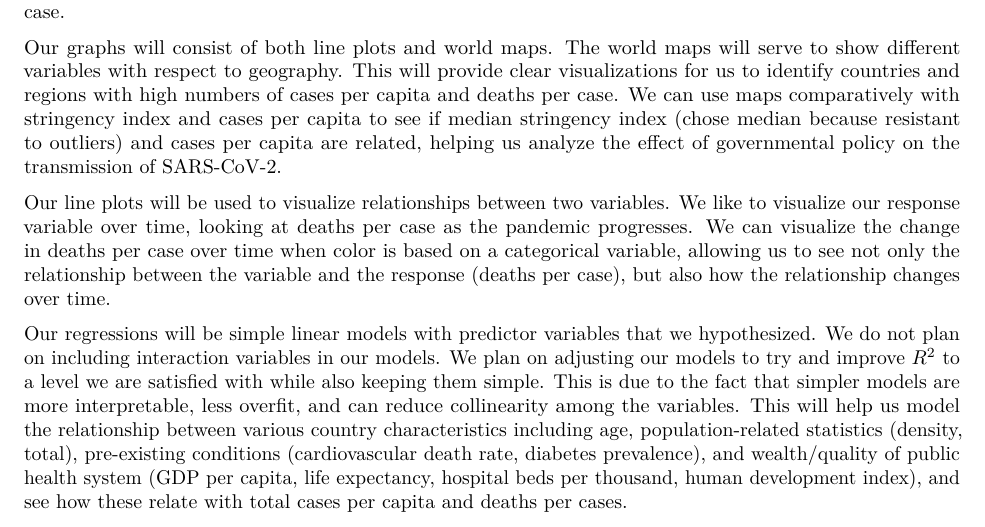
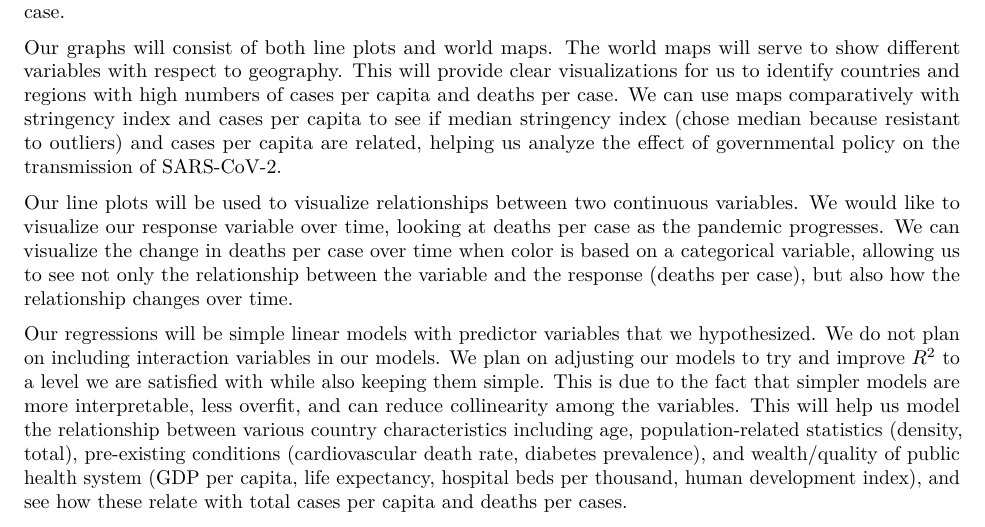
Before and after one commit to frankwillard/Statistical-Analysis-of-the-Prevalence-and-Proliferation-of-SARS-CoV-2, an R Markdown document (final-report.rmd): part of page 2 of 8, cut so that both start at the same text. Rendered offline with R 4.5, knitr and Pandoc, then LaTeX, with nearby package versions; some code elsewhere in the file could not run offline; common packages that the code uses without loading them are loaded.

Commit message:
Finalized Methodology

```diff
--- a/final-report.rmd
+++ b/final-report.rmd
@@ -51,7 +51,7 @@ We will attempt to answer all of our research questions and hypotheses with simi
 
 Our graphs will consist of both line plots and world maps. The world maps will serve to show different variables with respect to geography. This will provide clear visualizations for us to identify countries and regions with high numbers of cases per capita and deaths per case. We can use maps comparatively with stringency index and cases per capita to see if median stringency index (chose median because resistant to outliers) and cases per capita are related, helping us analyze the effect of governmental policy on the transmission of SARS-CoV-2.
 
-Our line plots will be used to visualize relationships between two variables. We like to visualize our response variable over time, looking at deaths per case as the pandemic progresses. We can visualize the change in deaths per case over time when color is based on a categorical variable, allowing us to see not only the relationship between the variable and the response (deaths per case), but also how the relationship changes over time.
+Our line plots will be used to visualize relationships between two continuous variables. We would like to visualize our response variable over time, looking at deaths per case as the pandemic progresses. We can visualize the change in deaths per case over time when color is based on a categorical variable, allowing us to see not only the relationship between the variable and the response (deaths per case), but also how the relationship changes over time.
 
 Our regressions will be simple linear models with predictor variables that we hypothesized. We do not plan on including interaction variables in our models. We plan on adjusting our models to try and improve $R^2$ to a level we are satisfied with while also keeping them simple. This is due to the fact that simpler models are more interpretable, less overfit, and can reduce collinearity among the variables. This will help us model the relationship between various country characteristics including age, population-related statistics (density, total), pre-existing conditions (cardiovascular death rate, diabetes prevalence), and wealth/quality of public health system (GDP per capita, life expectancy, hospital beds per thousand, human development index), and see how these relate with total cases per capita and deaths per cases.
 
```
Also changed, not shown: final-report.rmd (1 more changed lines).
